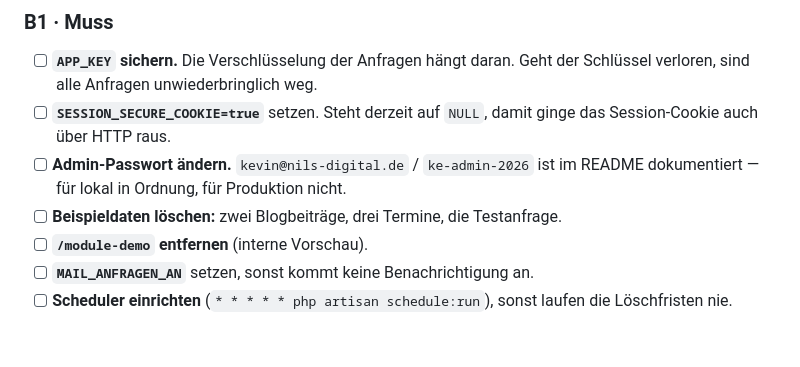
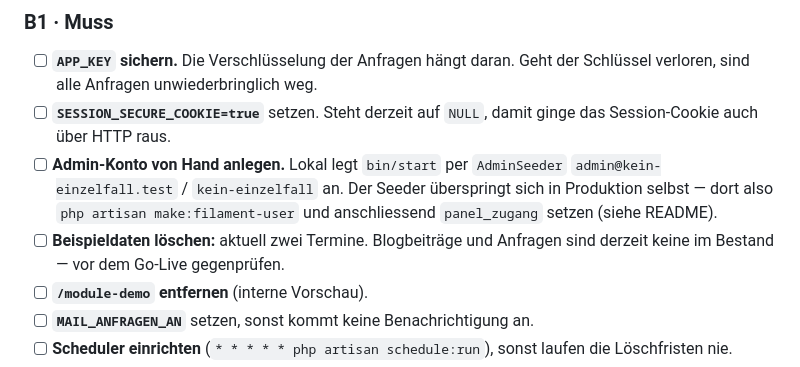
Before and after one commit to nineh90/kein-einzelfall, a Markdown page: docs/Uebergabe-Checkliste.md, the part around the change. Drawn GitHub-style; blank space fills up the shorter version.

Commit message:
Zugangsdaten in der Uebergabe-Checkliste an den Seeder angeglichen
Die Checkliste nannte noch ein Konto aus einer frueheren Fassung
(kevin@nils-digital.de). Angelegt wird seit dem AdminSeeder aber
admin@kein-einzelfall.test, und in Produktion ueberspringt sich der
Seeder — dort muss das Konto von Hand kommen. Ausserdem die Zahlen der
Beispieldaten am tatsaechlichen Bestand geprueft.

Co-Authored-By: Claude <noreply@anthropic.com>

```diff
--- a/docs/Uebergabe-Checkliste.md
+++ b/docs/Uebergabe-Checkliste.md
@@ -92,9 +92,12 @@ danach Entscheidungen über Anträge und Fristen.
       Schlüssel verloren, sind alle Anfragen unwiederbringlich weg.
 - [ ] **`SESSION_SECURE_COOKIE=true`** setzen. Steht derzeit auf `NULL`, damit ginge
       das Session-Cookie auch über HTTP raus.
-- [ ] **Admin-Passwort ändern.** `kevin@nils-digital.de` / `ke-admin-2026` ist im
-      README dokumentiert — für lokal in Ordnung, für Produktion nicht.
-- [ ] **Beispieldaten löschen:** zwei Blogbeiträge, drei Termine, die Testanfrage.
+- [ ] **Admin-Konto von Hand anlegen.** Lokal legt `bin/start` per `AdminSeeder`
+      `admin@kein-einzelfall.test` / `kein-einzelfall` an. Der Seeder überspringt
+      sich in Produktion selbst — dort also `php artisan make:filament-user` und
+      anschliessend `panel_zugang` setzen (siehe README).
+- [ ] **Beispieldaten löschen:** aktuell zwei Termine. Blogbeiträge und Anfragen
+      sind derzeit keine im Bestand — vor dem Go-Live gegenprüfen.
 - [ ] **`/module-demo` entfernen** (interne Vorschau).
 - [ ] **`MAIL_ANFRAGEN_AN`** setzen, sonst kommt keine Benachrichtigung an.
 - [ ] **Scheduler einrichten** (`* * * * * php artisan schedule:run`), sonst laufen
```
